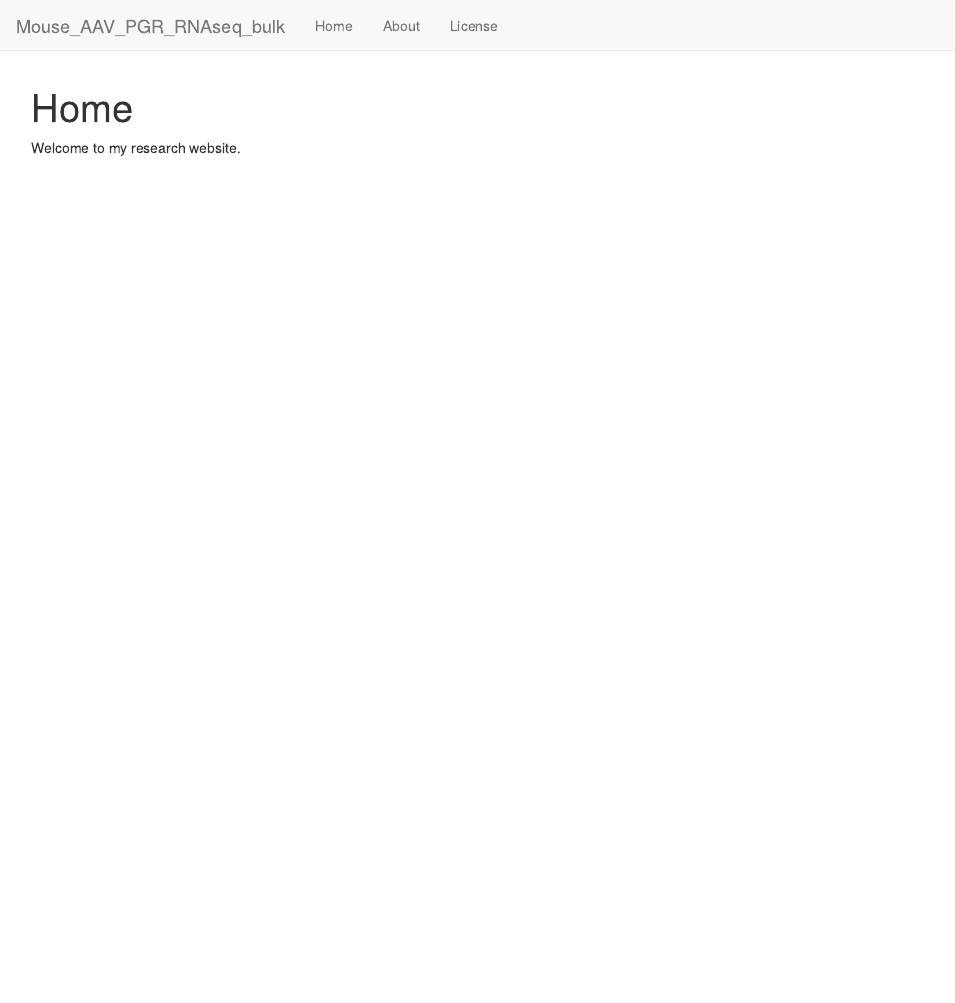
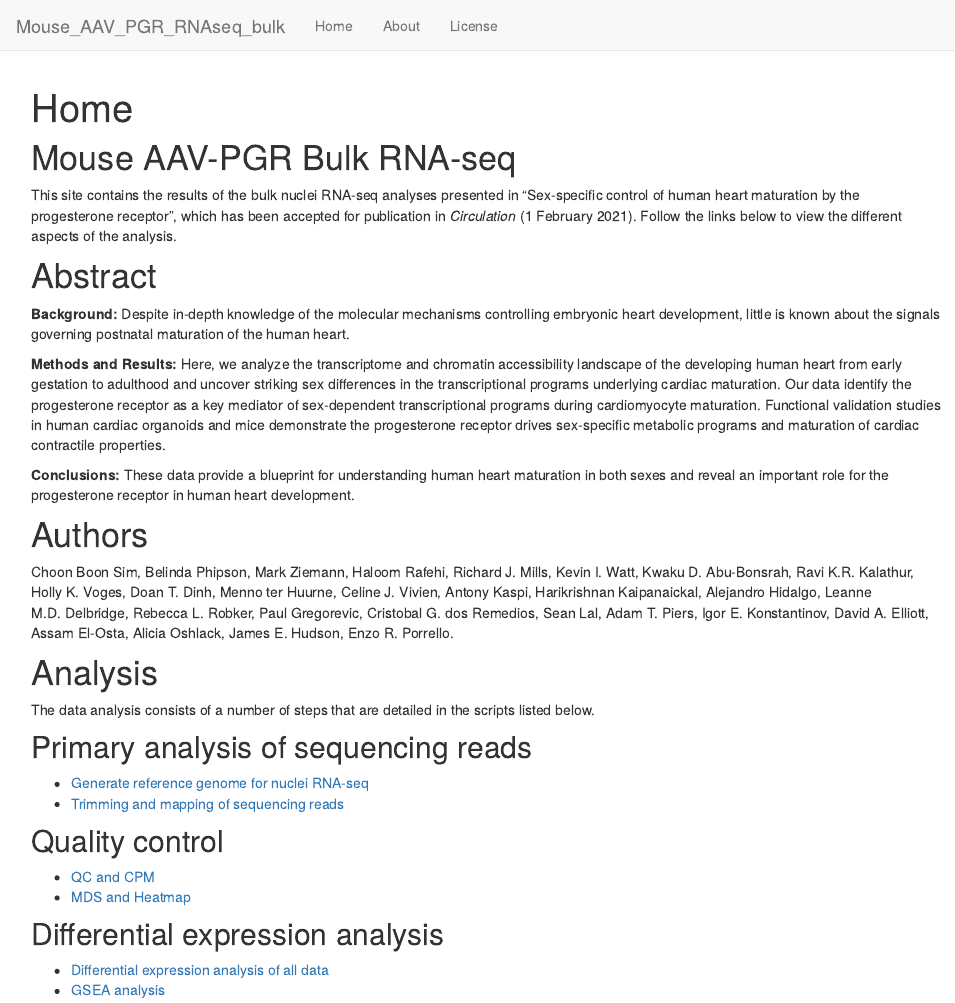
Before and after one commit to evangelynsim/Mouse_AAV_PGR_RNAseq_bulk, an R Markdown document (analysis/index.Rmd): the page in a window 1100 px wide, from its top. Rendered offline with R 4.5, knitr and Pandoc, with nearby package versions; drawn as R Markdown's standard HTML page in place of the format the file asks for.

Commit message:
wflow_publish("analysis/index.Rmd")

```diff
--- a/analysis/index.Rmd
+++ b/analysis/index.Rmd
@@ -8,4 +8,47 @@ editor_options:
   chunk_output_type: console
 ---
 
-Welcome to my research website.
+# Mouse AAV-PGR Bulk RNA-seq
+
+This site contains the results of the bulk nuclei RNA-seq analyses presented in
+"Sex-specific control of human heart maturation by the progesterone receptor",
+which has been accepted for publication in *Circulation* (1 February 2021).
+Follow the links below to view the different aspects of the analysis.
+
+# Abstract
+
+**Background:** Despite in-depth knowledge of the molecular mechanisms controlling embryonic heart development, little is known about the signals governing postnatal maturation of the human heart.
+
+**Methods and Results:** Here, we analyze the transcriptome and chromatin accessibility landscape of the developing human heart from early gestation to adulthood and uncover striking sex differences in the transcriptional programs underlying cardiac maturation. Our data identify the progesterone receptor as a key mediator of sex-dependent transcriptional programs during cardiomyocyte maturation. Functional validation studies in human cardiac organoids and mice demonstrate the progesterone receptor drives sex-specific metabolic programs and maturation of cardiac contractile properties.
+
+**Conclusions:** These data provide a blueprint for understanding human heart maturation in both sexes and reveal an important role for the progesterone receptor in human heart development.
+
+# Authors
+
+Choon Boon Sim, Belinda Phipson, Mark Ziemann, Haloom Rafehi,
+Richard J. Mills, Kevin I. Watt, Kwaku D. Abu-Bonsrah, Ravi K.R. Kalathur, Holly K. Voges,
+Doan T. Dinh, Menno ter Huurne, Celine J. Vivien, Antony Kaspi, Harikrishnan Kaipanaickal,
+Alejandro Hidalgo, Leanne M.D. Delbridge, Rebecca L. Robker, Paul Gregorevic, Cristobal G. dos Remedios, Sean Lal,
+Adam T. Piers, Igor E. Konstantinov, David A. Elliott, Assam El-Osta, Alicia Oshlack,
+James E. Hudson, Enzo R. Porrello.
+
+# Analysis
+
+The data analysis consists of a number of steps that are detailed in the scripts
+listed below.
+
+
+## Primary analysis of sequencing reads
+
+* [Generate reference genome for nuclei RNA-seq](01.Generate_reference_genome.html)
+* [Trimming and mapping of sequencing reads](02.Trimming_and_Mapping.html)
+
+## Quality control
+
+* [QC and CPM](03.QC_and_CPM.html)
+* [MDS and Heatmap](04.MDS.html)
+
+## Differential expression analysis
+
+* [Differential expression analysis of all data](05.EdgeR_and_ScatterPlot.html)
+* [GSEA analysis](06.GSEA.html)
```
